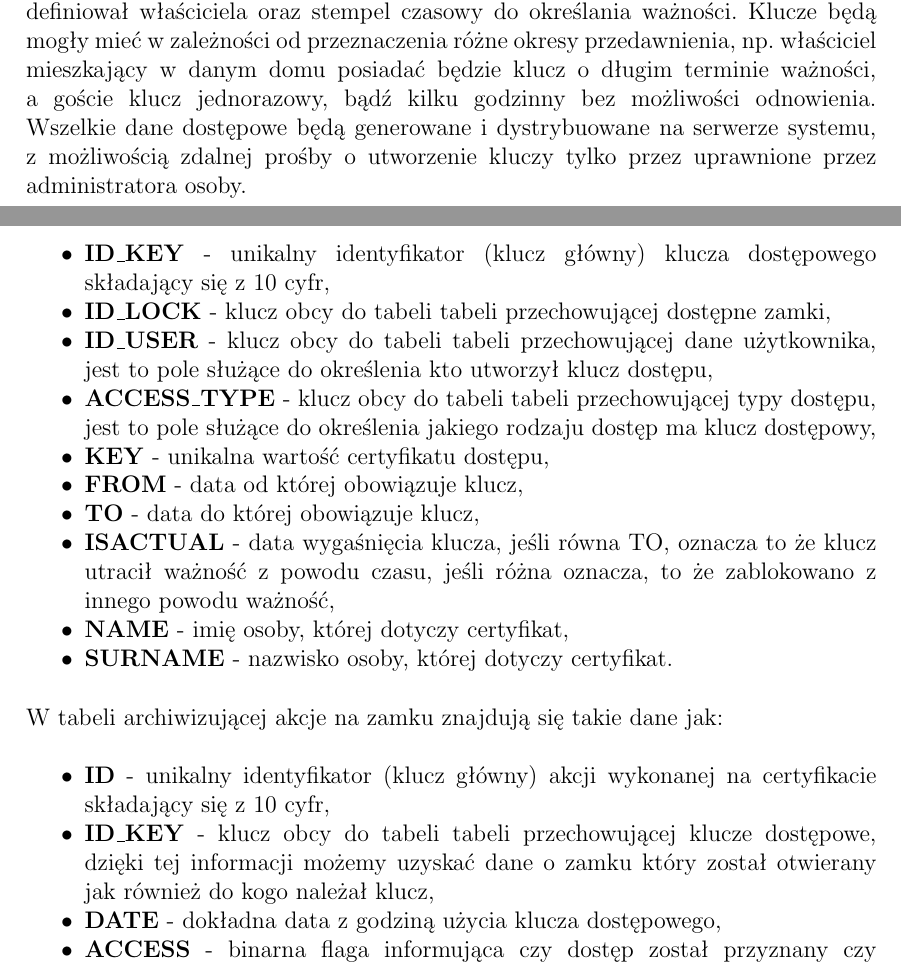
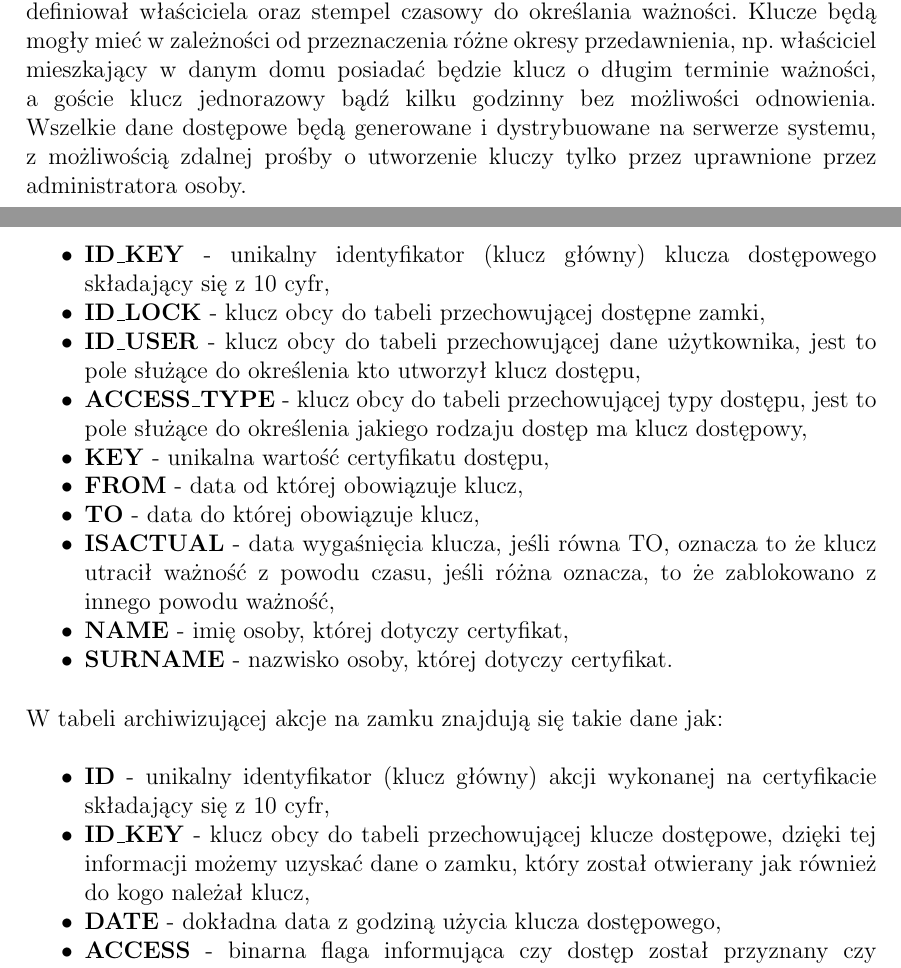
Before and after one commit to michau86/PUT-Inteligentny-zamek, a LaTeX document (Dokumentacja projektowa/Dokumentacja Inteligentny zamek.tex): two parts of pages 3 and 14 of 25, joined at a grey line, cut so that both start at the same text. Compiled offline with pdfLaTeX; the source files are stored in an older character set and shown here as Unicode.

Commit message:
poprawki

```diff
--- a/Dokumentacja projektowa/Dokumentacja Inteligentny zamek.tex
+++ b/Dokumentacja projektowa/Dokumentacja Inteligentny zamek.tex
@@ -97,7 +97,7 @@
 
 	System będzie spełniał  wymagania dotyczące bezpieczeństwa poprzez zastosowanie szeregu funkcji kryptograficznych przy procesie uwierzytelniania jak i przy generowaniu kluczy takich jak np. funkcje skrótu, SSH, algorytmów szyfrowania asymetrycznego, systemu zarządzaniem kluczem publicznym (podpisu cyfrowego).
 
-	Używane klucze będą posiadały podpis cyfrowy, który jednoznacznie będzie definiował właściciela oraz stempel czasowy do określania ważności. Klucze będą mogły mieć w zależności od przeznaczenia różne okresy przedawnienia, np. właściciel mieszkający  w danym domu posiadać będzie klucz o długim terminie ważności, a goście klucz jednorazowy, bądź kilku godzinny bez możliwości odnowienia. Wszelkie dane dostępowe będą generowane i dystrybuowane na serwerze systemu, z możliwością zdalnej prośby o utworzenie kluczy tylko przez uprawnione przez administratora osoby.
+	Używane klucze będą posiadały podpis cyfrowy, który jednoznacznie będzie definiował właściciela oraz stempel czasowy do określania ważności. Klucze będą mogły mieć w zależności od przeznaczenia różne okresy przedawnienia, np. właściciel mieszkający  w danym domu posiadać będzie klucz o długim terminie ważności, a goście klucz jednorazowy bądź kilku godzinny bez możliwości odnowienia. Wszelkie dane dostępowe będą generowane i dystrybuowane na serwerze systemu, z możliwością zdalnej prośby o utworzenie kluczy tylko przez uprawnione przez administratora osoby.
 
 	\newpage Ogólny schemat systemu znajduje się na Rysunku \ref{diagram:diagram wdrożeń}.
 	\begin{figure}[!h]
@@ -274,9 +274,9 @@
 	Klucz dostępowy składa się z:
 	\begin{itemize*}
 	\item \textbf{ID\_KEY} - unikalny identyfikator (klucz główny) klucza dostępowego składający się z 10 cyfr,
-	\item \textbf{ID\_LOCK} - klucz obcy do tabeli tabeli przechowującej dostępne zamki,
-	\item \textbf{ID\_USER} - klucz obcy do tabeli tabeli przechowującej dane użytkownika, jest to pole służące do określenia kto utworzył klucz dostępu,
-	\item \textbf{ACCESS\_TYPE} - klucz obcy do tabeli tabeli przechowującej typy dostępu, jest to pole służące do określenia jakiego rodzaju dostęp ma klucz dostępowy,
+	\item \textbf{ID\_LOCK} - klucz obcy do tabeli przechowującej dostępne zamki,
+	\item \textbf{ID\_USER} - klucz obcy do tabeli przechowującej dane użytkownika, jest to pole służące do określenia kto utworzył klucz dostępu,
+	\item \textbf{ACCESS\_TYPE} - klucz obcy do tabeli przechowującej typy dostępu, jest to pole służące do określenia jakiego rodzaju dostęp ma klucz dostępowy,
 	\item \textbf{KEY} - unikalna wartość certyfikatu dostępu,
 	\item \textbf{FROM} - data od której obowiązuje klucz,
 	\item \textbf{TO} - data do której obowiązuje klucz,
@@ -287,7 +287,7 @@
 	W tabeli archiwizującej akcje na zamku znajdują się takie dane jak:
 	\begin{itemize*}
 	\item \textbf{ID} - unikalny identyfikator (klucz główny) akcji wykonanej na certyfikacie składający się z 10 cyfr,
-	\item \textbf{ID\_KEY} - klucz obcy do tabeli tabeli przechowującej klucze dostępowe, dzięki tej informacji możemy uzyskać dane o zamku który został otwierany jak również do kogo należał klucz,
+	\item \textbf{ID\_KEY} - klucz obcy do tabeli przechowującej klucze dostępowe, dzięki tej informacji możemy uzyskać dane o zamku, który został otwierany jak również do kogo należał klucz,
 	\item \textbf{DATE} - dokładna data z godziną użycia klucza dostępowego,
 	\item \textbf{ACCESS} - binarna flaga informująca czy dostęp został przyznany czy odmówiony.
 	\end{itemize*}
```
Also changed, not shown: Dokumentacja projektowa/Dokumentacja Inteligentny zamek.pdf, Dokumentacja projektowa/Dokumentacja Inteligentny zamek.tex (2 more changed lines).
